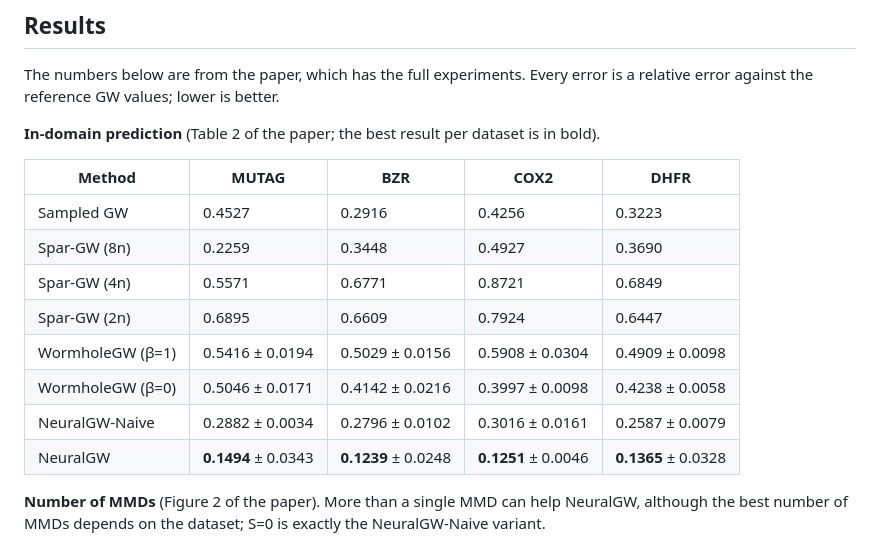
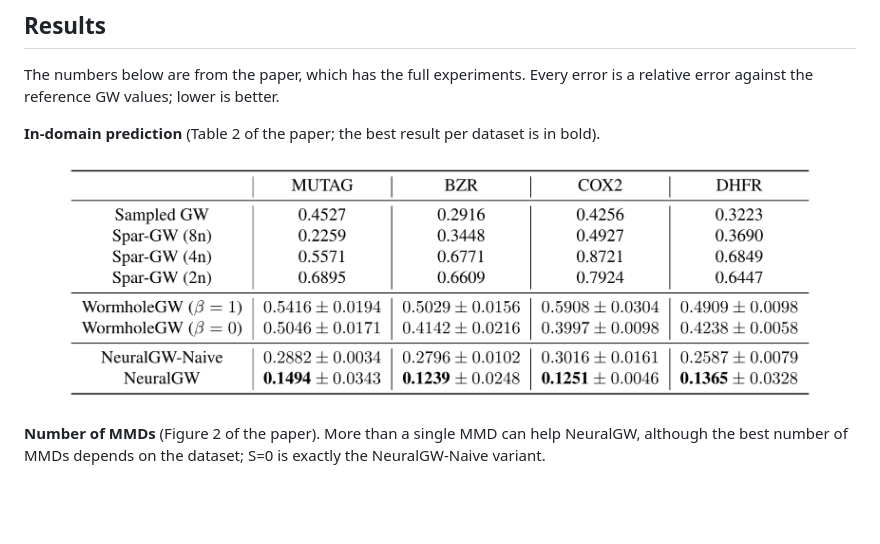
Before and after one commit to yuanxiqd/NeuralGW, a Markdown page: README.md, the part around the change. GitHub-like rendering; pictures changed too: assets/indomain_table.png (added); blank space fills up the shorter version.

Commit message:
Typeset the in-domain table (Table 2) from the paper's LaTeX
Like the clustering table, the README now shows the paper's Table 2
typeset from its own LaTeX source, in the paper's fonts, as an image.
This restores the groups of methods and the rules between datasets
that the Markdown table lost. Its 48 numbers and the four bold entries
are the same as in the Markdown table it replaces, and it is shown at
the same width and text size as Table 4.

Co-Authored-By: Claude Opus 5.5 <noreply@anthropic.com>

```diff
--- a/README.md
+++ b/README.md
@@ -19,16 +19,7 @@ error against the reference GW values; lower is better.
 
 **In-domain prediction** (Table 2 of the paper; the best result per dataset is in bold).
 
-| Method | MUTAG | BZR | COX2 | DHFR |
-|---|---|---|---|---|
-| Sampled GW | 0.4527 | 0.2916 | 0.4256 | 0.3223 |
-| Spar-GW (8n) | 0.2259 | 0.3448 | 0.4927 | 0.3690 |
-| Spar-GW (4n) | 0.5571 | 0.6771 | 0.8721 | 0.6849 |
-| Spar-GW (2n) | 0.6895 | 0.6609 | 0.7924 | 0.6447 |
-| WormholeGW (β=1) | 0.5416 ± 0.0194 | 0.5029 ± 0.0156 | 0.5908 ± 0.0304 | 0.4909 ± 0.0098 |
-| WormholeGW (β=0) | 0.5046 ± 0.0171 | 0.4142 ± 0.0216 | 0.3997 ± 0.0098 | 0.4238 ± 0.0058 |
-| NeuralGW-Naive | 0.2882 ± 0.0034 | 0.2796 ± 0.0102 | 0.3016 ± 0.0161 | 0.2587 ± 0.0079 |
-| NeuralGW | **0.1494** ± 0.0343 | **0.1239** ± 0.0248 | **0.1251** ± 0.0046 | **0.1365** ± 0.0328 |
+<p align="center"><img src="assets/indomain_table.png" width="760" alt="Table 2 of the paper: relative error of in-domain prediction on MUTAG, BZR, COX2 and DHFR for Sampled GW, Spar-GW (8n, 4n and 2n), WormholeGW (beta=1 and beta=0), NeuralGW-Naive and NeuralGW; the best result per dataset, in bold, is NeuralGW"></p>
 
 **Number of MMDs** (Figure 2 of the paper). More than a single MMD can help NeuralGW, although the
 best number of MMDs depends on the dataset; S=0 is exactly the NeuralGW-Naive variant.
```
